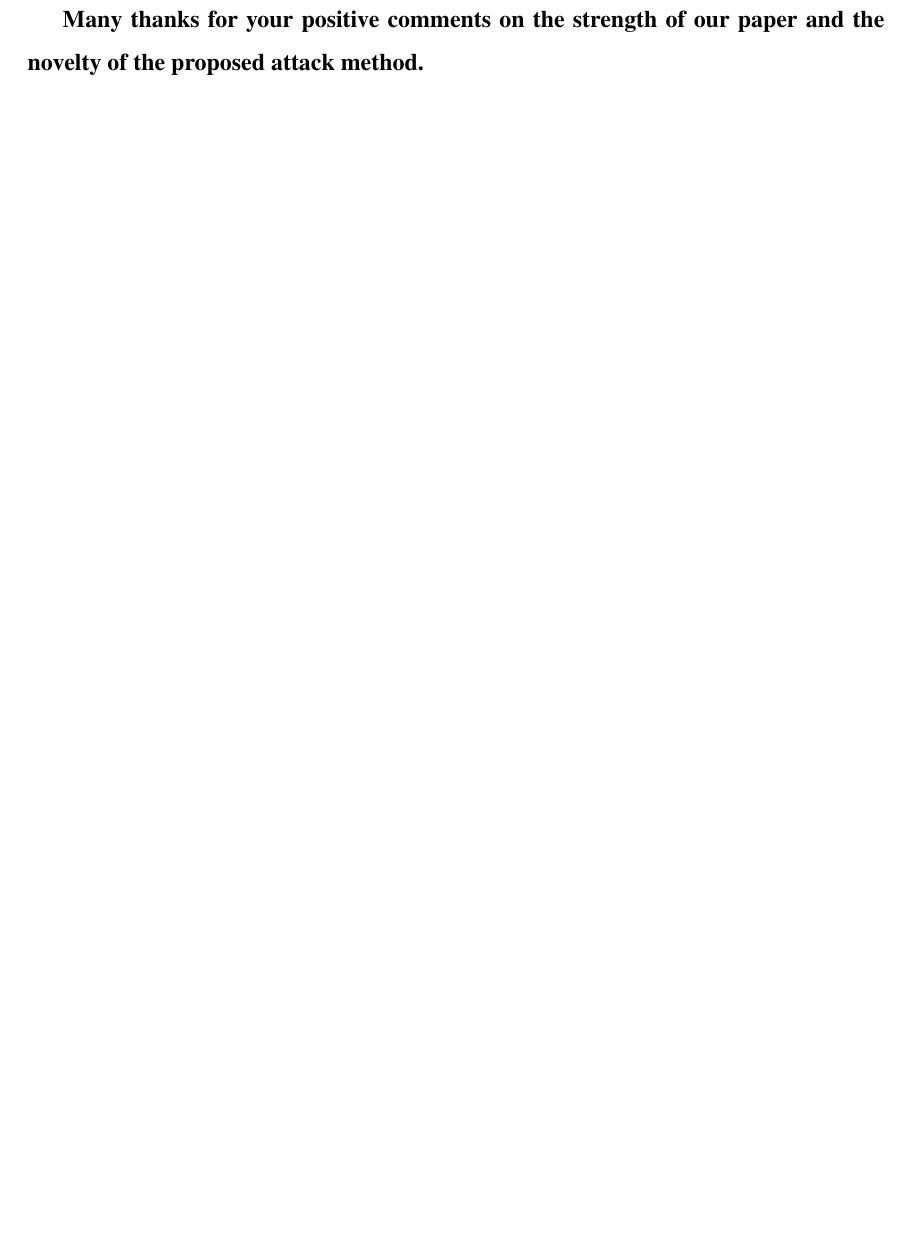
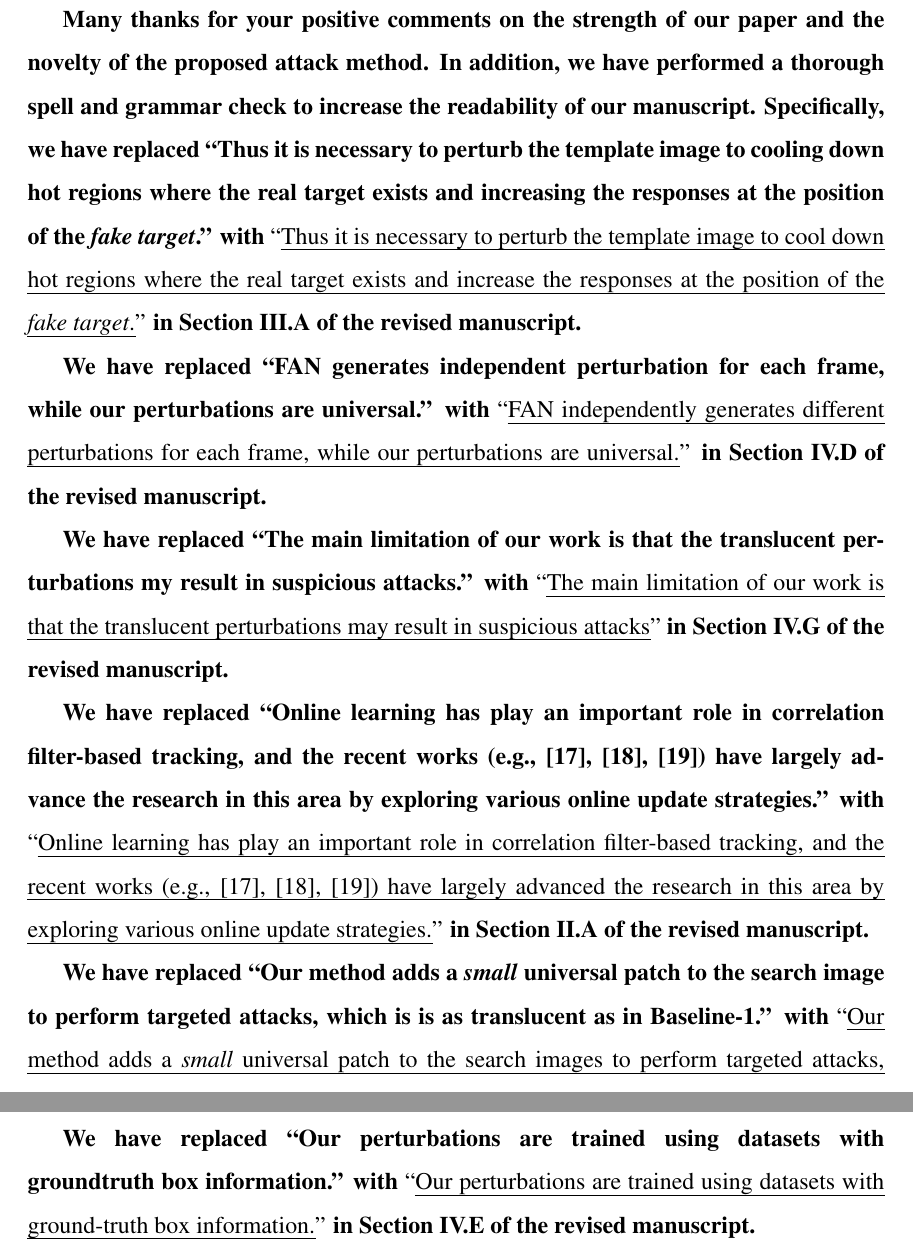
Before and after one commit to lizhenbang56/response_minor_revision, a LaTeX document (response.tex): part of page 4 of 14 before the commit and two parts of pages 4 and 5 of 15 after it, the two joined at a grey line, cut so that both start at the same text, the shorter picture padded with empty space. Compiled offline with pdfLaTeX.

Commit message:
完善response

```diff
--- a/response.tex
+++ b/response.tex
@@ -83,7 +83,18 @@ In addition, point-to-point responses to your comments are given below and highl
 \newpage
 \textit{good work, valued to be accepted as is.}
 
-\textbf{Many thanks for your positive comments on the strength of our paper and the novelty of the proposed attack method.}
+\textbf{Many thanks for your positive comments on the strength of our paper and the novelty of the proposed attack method. In addition, we have performed a thorough spell and grammar check to increase the readability of our manuscript. Specifically, we have replaced ``Thus it is necessary to perturb the template image to cooling down hot regions where the real target exists and increasing the responses at the position of the \textit{fake target}.'' with} ``\uline{Thus it is necessary to perturb the template image to cool down hot regions where the real target exists and increase the responses at the position of the \textit{fake target}.}''
+\textbf{in Section III.A of the revised manuscript.}
+
+\textbf{We have replaced ``FAN generates independent perturbation for each frame, while our perturbations are universal.'' with} ``\uline{FAN independently generates different perturbations for each frame, while our perturbations are universal.}'' \textbf{in Section IV.D of the revised manuscript.}
+
+\textbf{We have replaced ``The main limitation of our work is that the translucent perturbations my result in suspicious attacks.'' with} ``\uline{The main limitation of our work is that the translucent perturbations may result in suspicious attacks}'' \textbf{in Section IV.G of the revised manuscript.}
+
+\textbf{We have replaced ``Online learning has play an important role in correlation filter-based tracking, and the recent works (e.g., [17], [18], [19]) have largely advance the research in this area by exploring various online update strategies.'' with} ``\uline{Online learning has play an important role in correlation filter-based tracking, and the recent works (e.g., [17], [18], [19]) have largely advanced the research in this area by exploring various online update strategies.}'' \textbf{in Section II.A of the revised manuscript.}
+
+\textbf{We have replaced ``Our method adds a \textit{small} universal patch to the search image to perform targeted attacks, which is is as translucent as in Baseline-1.'' with} ``\uline{Our method adds a \textit{small} universal patch to the search images to perform targeted attacks, which is as translucent as in Baseline-1.}'' \textbf{in Section IV.D of the revised manuscript.}
+
+\textbf{We have replaced ``Our perturbations are trained using datasets with groundtruth box information.'' with} ``\uline{Our perturbations are trained using datasets with ground-truth box information.}'' \textbf{in Section IV.E of the revised manuscript.}
 
 %%%%%%%%%%%%%%%%% 审稿人 2 %%%%%%%%%%%%%%%%%
 \newpage
```
Also changed, not shown: response.tex (10 more changed lines).
